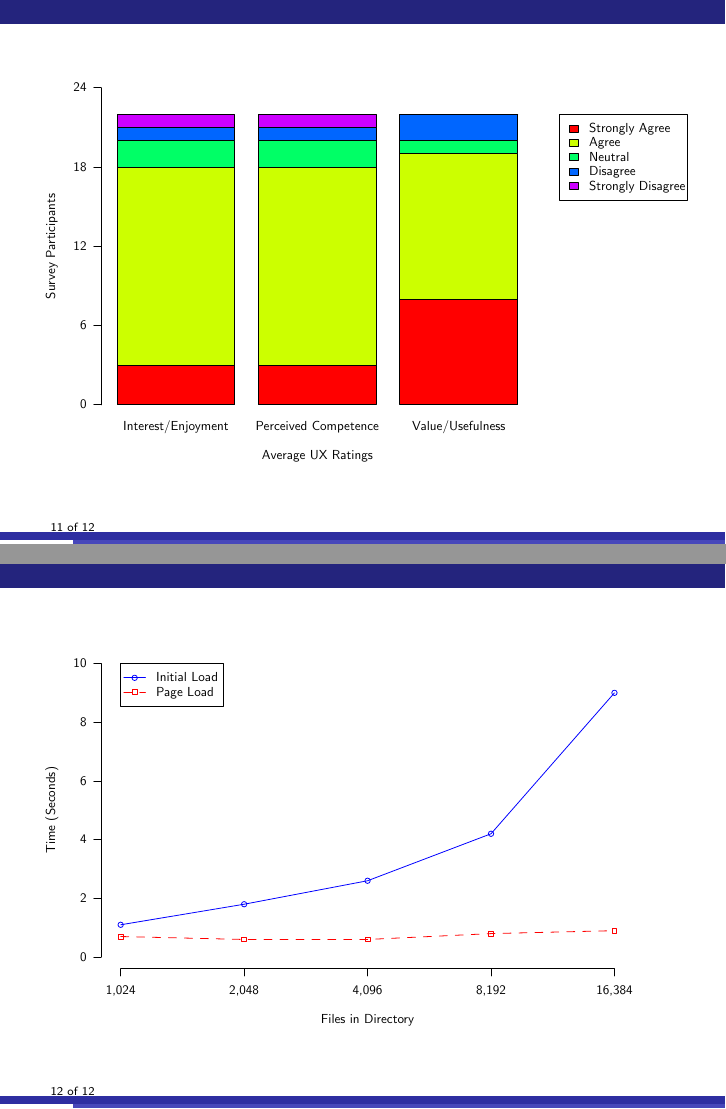
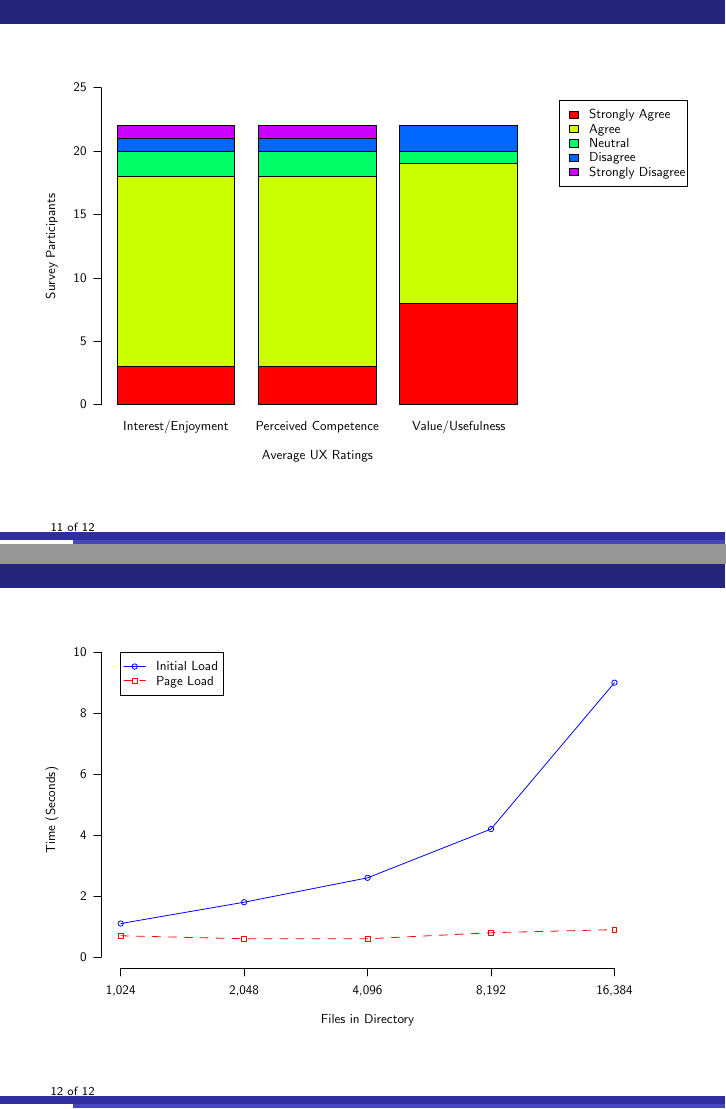
Before and after one commit to erikhw/talk-icadl12-bonolo, LaTeX slides (torino/freewilly.tex, which reads torino/evaluation-perf.tex, torino/evaluation-ux-ci.tex): pages 11 and 12 of 12, joined at a grey line. Compiled offline with pdfLaTeX.

Commit message:
Evaluation plots review - New dimensions for performance plot and CI barplot

```diff
--- a/torino/evaluation-perf.tex
+++ b/torino/evaluation-perf.tex
@@ -49,74 +49,74 @@
 
 \node[text=drawColor,anchor=base,inner sep=0pt, outer sep=0pt, scale=  0.60] at (286.53, 15.84) {16,384};
 
-\path[draw=drawColor,line width= 0.4pt,line join=round,line cap=round] ( 28.80, 34.69) -- ( 28.80,182.04);
+\path[draw=drawColor,line width= 0.4pt,line join=round,line cap=round] ( 28.80, 34.69) -- ( 28.80,187.70);
 
 \path[draw=drawColor,line width= 0.4pt,line join=round,line cap=round] ( 28.80, 34.69) -- ( 25.20, 34.69);
 
-\path[draw=drawColor,line width= 0.4pt,line join=round,line cap=round] ( 28.80, 64.16) -- ( 25.20, 64.16);
+\path[draw=drawColor,line width= 0.4pt,line join=round,line cap=round] ( 28.80, 65.29) -- ( 25.20, 65.29);
 
-\path[draw=drawColor,line width= 0.4pt,line join=round,line cap=round] ( 28.80, 93.63) -- ( 25.20, 93.63);
+\path[draw=drawColor,line width= 0.4pt,line join=round,line cap=round] ( 28.80, 95.89) -- ( 25.20, 95.89);
 
-\path[draw=drawColor,line width= 0.4pt,line join=round,line cap=round] ( 28.80,123.10) -- ( 25.20,123.10);
+\path[draw=drawColor,line width= 0.4pt,line join=round,line cap=round] ( 28.80,126.50) -- ( 25.20,126.50);
 
-\path[draw=drawColor,line width= 0.4pt,line join=round,line cap=round] ( 28.80,152.57) -- ( 25.20,152.57);
+\path[draw=drawColor,line width= 0.4pt,line join=round,line cap=round] ( 28.80,157.10) -- ( 25.20,157.10);
 
-\path[draw=drawColor,line width= 0.4pt,line join=round,line cap=round] ( 28.80,182.04) -- ( 25.20,182.04);
+\path[draw=drawColor,line width= 0.4pt,line join=round,line cap=round] ( 28.80,187.70) -- ( 25.20,187.70);
 
 \node[text=drawColor,anchor=base east,inner sep=0pt, outer sep=0pt, scale=  0.60] at ( 21.60, 32.63) {0};
 
-\node[text=drawColor,anchor=base east,inner sep=0pt, outer sep=0pt, scale=  0.60] at ( 21.60, 62.10) {2};
+\node[text=drawColor,anchor=base east,inner sep=0pt, outer sep=0pt, scale=  0.60] at ( 21.60, 63.23) {2};
 
-\node[text=drawColor,anchor=base east,inner sep=0pt, outer sep=0pt, scale=  0.60] at ( 21.60, 91.56) {4};
+\node[text=drawColor,anchor=base east,inner sep=0pt, outer sep=0pt, scale=  0.60] at ( 21.60, 93.83) {4};
 
-\node[text=drawColor,anchor=base east,inner sep=0pt, outer sep=0pt, scale=  0.60] at ( 21.60,121.03) {6};
+\node[text=drawColor,anchor=base east,inner sep=0pt, outer sep=0pt, scale=  0.60] at ( 21.60,124.43) {6};
 
-\node[text=drawColor,anchor=base east,inner sep=0pt, outer sep=0pt, scale=  0.60] at ( 21.60,150.50) {8};
+\node[text=drawColor,anchor=base east,inner sep=0pt, outer sep=0pt, scale=  0.60] at ( 21.60,155.03) {8};
 
-\node[text=drawColor,anchor=base east,inner sep=0pt, outer sep=0pt, scale=  0.60] at ( 21.60,179.97) {10};
+\node[text=drawColor,anchor=base east,inner sep=0pt, outer sep=0pt, scale=  0.60] at ( 21.60,185.63) {10};
 \end{scope}
 \begin{scope}
 \path[clip] (  0.00,  0.00) rectangle (332.44,195.13);
 \definecolor[named]{drawColor}{rgb}{1.00,0.00,0.00}
 
-\path[draw=drawColor,line width= 0.4pt,dash pattern=on 4pt off 4pt ,line join=round,line cap=round] ( 38.71, 45.01) --
-	(100.67, 43.53) --
-	(162.62, 43.53) --
-	(224.58, 46.48) --
-	(286.53, 47.95);
+\path[draw=drawColor,line width= 0.4pt,dash pattern=on 4pt off 4pt ,line join=round,line cap=round] ( 38.71, 45.40) --
+	(100.67, 43.87) --
+	(162.62, 43.87) --
+	(224.58, 46.93) --
+	(286.53, 48.46);
 
-\path[draw=drawColor,line width= 0.4pt,line join=round,line cap=round] ( 37.52, 43.81) rectangle ( 39.91, 46.20);
+\path[draw=drawColor,line width= 0.4pt,line join=round,line cap=round] ( 37.52, 44.21) rectangle ( 39.91, 46.60);
 
-\path[draw=drawColor,line width= 0.4pt,line join=round,line cap=round] ( 99.47, 42.34) rectangle (101.86, 44.73);
+\path[draw=drawColor,line width= 0.4pt,line join=round,line cap=round] ( 99.47, 42.68) rectangle (101.86, 45.07);
 
-\path[draw=drawColor,line width= 0.4pt,line join=round,line cap=round] (161.42, 42.34) rectangle (163.82, 44.73);
+\path[draw=drawColor,line width= 0.4pt,line join=round,line cap=round] (161.42, 42.68) rectangle (163.82, 45.07);
 
-\path[draw=drawColor,line width= 0.4pt,line join=round,line cap=round] (223.38, 45.28) rectangle (225.77, 47.68);
+\path[draw=drawColor,line width= 0.4pt,line join=round,line cap=round] (223.38, 45.74) rectangle (225.77, 48.13);
 
-\path[draw=drawColor,line width= 0.4pt,line join=round,line cap=round] (285.33, 46.76) rectangle (287.73, 49.15);
+\path[draw=drawColor,line width= 0.4pt,line join=round,line cap=round] (285.33, 47.27) rectangle (287.73, 49.66);
 \definecolor[named]{drawColor}{rgb}{0.00,0.00,0.00}
 
 \node[text=drawColor,anchor=base,inner sep=0pt, outer sep=0pt, scale=  0.60] at (162.62,  1.44) {Files in Directory};
 
 \node[text=drawColor,rotate= 90.00,anchor=base,inner sep=0pt, outer sep=0pt, scale=  0.60] at (  5.76,108.36) {Time (Seconds)};
 
-\path[draw=drawColor,line width= 0.4pt,line join=round,line cap=round] ( 38.71,182.04) rectangle ( 90.14,160.44);
+\path[draw=drawColor,line width= 0.4pt,line join=round,line cap=round] ( 38.71,187.70) rectangle ( 90.14,166.10);
 \definecolor[named]{drawColor}{rgb}{0.00,0.00,1.00}
 
-\path[draw=drawColor,line width= 0.4pt,line join=round,line cap=round] ( 40.33,174.84) -- ( 51.13,174.84);
+\path[draw=drawColor,line width= 0.4pt,line join=round,line cap=round] ( 40.33,180.50) -- ( 51.13,180.50);
 \definecolor[named]{drawColor}{rgb}{1.00,0.00,0.00}
 
-\path[draw=drawColor,line width= 0.4pt,dash pattern=on 4pt off 4pt ,line join=round,line cap=round] ( 40.33,167.64) -- ( 51.13,167.64);
+\path[draw=drawColor,line width= 0.4pt,dash pattern=on 4pt off 4pt ,line join=round,line cap=round] ( 40.33,173.30) -- ( 51.13,173.30);
 \definecolor[named]{drawColor}{rgb}{0.00,0.00,1.00}
 
-\path[draw=drawColor,line width= 0.4pt,line join=round,line cap=round] ( 45.73,174.84) circle (  1.35);
+\path[draw=drawColor,line width= 0.4pt,line join=round,line cap=round] ( 45.73,180.50) circle (  1.35);
 \definecolor[named]{drawColor}{rgb}{1.00,0.00,0.00}
 
-\path[draw=drawColor,line width= 0.4pt,line join=round,line cap=round] ( 44.54,166.44) rectangle ( 46.93,168.83);
+\path[draw=drawColor,line width= 0.4pt,line join=round,line cap=round] ( 44.54,172.10) rectangle ( 46.93,174.49);
 \definecolor[named]{drawColor}{rgb}{0.00,0.00,0.00}
 
-\node[text=drawColor,anchor=base west,inner sep=0pt, outer sep=0pt, scale=  0.60] at ( 56.53,172.77) {Initial Load};
+\node[text=drawColor,anchor=base west,inner sep=0pt, outer sep=0pt, scale=  0.60] at ( 56.53,178.43) {Initial Load};
 
-\node[text=drawColor,anchor=base west,inner sep=0pt, outer sep=0pt, scale=  0.60] at ( 56.53,165.57) {Page Load};
+\node[text=drawColor,anchor=base west,inner sep=0pt, outer sep=0pt, scale=  0.60] at ( 56.53,171.23) {Page Load};
 \end{scope}
 \end{tikzpicture}
--- a/torino/evaluation-ux-ci.tex
+++ b/torino/evaluation-ux-ci.tex
@@ -8,49 +8,49 @@
 \definecolor[named]{drawColor}{rgb}{0.00,0.00,0.00}
 \definecolor[named]{fillColor}{rgb}{1.00,0.00,0.00}
 
-\path[draw=drawColor,line width= 0.4pt,line join=round,line cap=round,fill=fillColor] ( 36.85, 28.80) rectangle ( 96.01, 48.69);
+\path[draw=drawColor,line width= 0.4pt,line join=round,line cap=round,fill=fillColor] ( 36.85, 28.80) rectangle ( 96.01, 47.90);
 \definecolor[named]{fillColor}{rgb}{0.80,1.00,0.00}
 
-\path[draw=drawColor,line width= 0.4pt,line join=round,line cap=round,fill=fillColor] ( 36.85, 48.69) rectangle ( 96.01,148.15);
+\path[draw=drawColor,line width= 0.4pt,line join=round,line cap=round,fill=fillColor] ( 36.85, 47.90) rectangle ( 96.01,143.37);
 \definecolor[named]{fillColor}{rgb}{0.00,1.00,0.40}
 
-\path[draw=drawColor,line width= 0.4pt,line join=round,line cap=round,fill=fillColor] ( 36.85,148.15) rectangle ( 96.01,161.41);
+\path[draw=drawColor,line width= 0.4pt,line join=round,line cap=round,fill=fillColor] ( 36.85,143.37) rectangle ( 96.01,156.10);
 \definecolor[named]{fillColor}{rgb}{0.00,0.40,1.00}
 
-\path[draw=drawColor,line width= 0.4pt,line join=round,line cap=round,fill=fillColor] ( 36.85,161.41) rectangle ( 96.01,168.04);
+\path[draw=drawColor,line width= 0.4pt,line join=round,line cap=round,fill=fillColor] ( 36.85,156.10) rectangle ( 96.01,162.47);
 \definecolor[named]{fillColor}{rgb}{0.80,0.00,1.00}
 
-\path[draw=drawColor,line width= 0.4pt,line join=round,line cap=round,fill=fillColor] ( 36.85,168.04) rectangle ( 96.01,174.67);
+\path[draw=drawColor,line width= 0.4pt,line join=round,line cap=round,fill=fillColor] ( 36.85,162.47) rectangle ( 96.01,168.83);
 \definecolor[named]{fillColor}{rgb}{1.00,0.00,0.00}
 
-\path[draw=drawColor,line width= 0.4pt,line join=round,line cap=round,fill=fillColor] (107.84, 28.80) rectangle (167.00, 48.69);
+\path[draw=drawColor,line width= 0.4pt,line join=round,line cap=round,fill=fillColor] (107.84, 28.80) rectangle (167.00, 47.90);
 \definecolor[named]{fillColor}{rgb}{0.80,1.00,0.00}
 
-\path[draw=drawColor,line width= 0.4pt,line join=round,line cap=round,fill=fillColor] (107.84, 48.69) rectangle (167.00,148.15);
+\path[draw=drawColor,line width= 0.4pt,line join=round,line cap=round,fill=fillColor] (107.84, 47.90) rectangle (167.00,143.37);
 \definecolor[named]{fillColor}{rgb}{0.00,1.00,0.40}
 
-\path[draw=drawColor,line width= 0.4pt,line join=round,line cap=round,fill=fillColor] (107.84,148.15) rectangle (167.00,161.41);
+\path[draw=drawColor,line width= 0.4pt,line join=round,line cap=round,fill=fillColor] (107.84,143.37) rectangle (167.00,156.10);
 \definecolor[named]{fillColor}{rgb}{0.00,0.40,1.00}
 
-\path[draw=drawColor,line width= 0.4pt,line join=round,line cap=round,fill=fillColor] (107.84,161.41) rectangle (167.00,168.04);
+\path[draw=drawColor,line width= 0.4pt,line join=round,line cap=round,fill=fillColor] (107.84,156.10) rectangle (167.00,162.47);
 \definecolor[named]{fillColor}{rgb}{0.80,0.00,1.00}
 
-\path[draw=drawColor,line width= 0.4pt,line join=round,line cap=round,fill=fillColor] (107.84,168.04) rectangle (167.00,174.67);
+\path[draw=drawColor,line width= 0.4pt,line join=round,line cap=round,fill=fillColor] (107.84,162.47) rectangle (167.00,168.83);
 \definecolor[named]{fillColor}{rgb}{1.00,0.00,0.00}
 
-\path[draw=drawColor,line width= 0.4pt,line join=round,line cap=round,fill=fillColor] (178.83, 28.80) rectangle (238.00, 81.84);
+\path[draw=drawColor,line width= 0.4pt,line join=round,line cap=round,fill=fillColor] (178.83, 28.80) rectangle (238.00, 79.72);
 \definecolor[named]{fillColor}{rgb}{0.80,1.00,0.00}
 
-\path[draw=drawColor,line width= 0.4pt,line join=round,line cap=round,fill=fillColor] (178.83, 81.84) rectangle (238.00,154.78);
+\path[draw=drawColor,line width= 0.4pt,line join=round,line cap=round,fill=fillColor] (178.83, 79.72) rectangle (238.00,149.74);
 \definecolor[named]{fillColor}{rgb}{0.00,1.00,0.40}
 
-\path[draw=drawColor,line width= 0.4pt,line join=round,line cap=round,fill=fillColor] (178.83,154.78) rectangle (238.00,161.41);
+\path[draw=drawColor,line width= 0.4pt,line join=round,line cap=round,fill=fillColor] (178.83,149.74) rectangle (238.00,156.10);
 \definecolor[named]{fillColor}{rgb}{0.00,0.40,1.00}
 
-\path[draw=drawColor,line width= 0.4pt,line join=round,line cap=round,fill=fillColor] (178.83,161.41) rectangle (238.00,174.67);
+\path[draw=drawColor,line width= 0.4pt,line join=round,line cap=round,fill=fillColor] (178.83,156.10) rectangle (238.00,168.83);
 \definecolor[named]{fillColor}{rgb}{0.80,0.00,1.00}
 
-\path[draw=drawColor,line width= 0.4pt,line join=round,line cap=round,fill=fillColor] (178.83,174.67) rectangle (238.00,174.67);
+\path[draw=drawColor,line width= 0.4pt,line join=round,line cap=round,fill=fillColor] (178.83,168.83) rectangle (238.00,168.83);
 \end{scope}
 \begin{scope}
 \path[clip] (  0.00,  0.00) rectangle (332.44,195.13);
@@ -78,53 +78,57 @@
 
 \path[draw=drawColor,line width= 0.4pt,line join=round,line cap=round] ( 28.80, 28.80) -- ( 25.20, 28.80);
 
-\path[draw=drawColor,line width= 0.4pt,line join=round,line cap=round] ( 28.80, 68.58) -- ( 25.20, 68.58);
+\path[draw=drawColor,line width= 0.4pt,line join=round,line cap=round] ( 28.80, 60.63) -- ( 25.20, 60.63);
 
-\path[draw=drawColor,line width= 0.4pt,line join=round,line cap=round] ( 28.80,108.36) -- ( 25.20,108.36);
+\path[draw=drawColor,line width= 0.4pt,line join=round,line cap=round] ( 28.80, 92.45) -- ( 25.20, 92.45);
 
-\path[draw=drawColor,line width= 0.4pt,line join=round,line cap=round] ( 28.80,148.15) -- ( 25.20,148.15);
+\path[draw=drawColor,line width= 0.4pt,line join=round,line cap=round] ( 28.80,124.28) -- ( 25.20,124.28);
+
+\path[draw=drawColor,line width= 0.4pt,line join=round,line cap=round] ( 28.80,156.10) -- ( 25.20,156.10);
 
 \path[draw=drawColor,line width= 0.4pt,line join=round,line cap=round] ( 28.80,187.93) -- ( 25.20,187.93);
 
 \node[text=drawColor,anchor=base east,inner sep=0pt, outer sep=0pt, scale=  0.60] at ( 21.60, 26.73) {0};
 
-\node[text=drawColor,anchor=base east,inner sep=0pt, outer sep=0pt, scale=  0.60] at ( 21.60, 66.52) {6};
+\node[text=drawColor,anchor=base east,inner sep=0pt, outer sep=0pt, scale=  0.60] at ( 21.60, 58.56) {5};
 
-\node[text=drawColor,anchor=base east,inner sep=0pt, outer sep=0pt, scale=  0.60] at ( 21.60,106.30) {12};
+\node[text=drawColor,anchor=base east,inner sep=0pt, outer sep=0pt, scale=  0.60] at ( 21.60, 90.39) {10};
 
-\node[text=drawColor,anchor=base east,inner sep=0pt, outer sep=0pt, scale=  0.60] at ( 21.60,146.08) {18};
+\node[text=drawColor,anchor=base east,inner sep=0pt, outer sep=0pt, scale=  0.60] at ( 21.60,122.21) {15};
 
-\node[text=drawColor,anchor=base east,inner sep=0pt, outer sep=0pt, scale=  0.60] at ( 21.60,185.86) {24};
+\node[text=drawColor,anchor=base east,inner sep=0pt, outer sep=0pt, scale=  0.60] at ( 21.60,154.04) {20};
+
+\node[text=drawColor,anchor=base east,inner sep=0pt, outer sep=0pt, scale=  0.60] at ( 21.60,185.86) {25};
 \end{scope}
 \begin{scope}
 \path[clip] (  0.00,  0.00) rectangle (332.44,195.13);
 \definecolor[named]{drawColor}{rgb}{0.00,0.00,0.00}
 
-\path[draw=drawColor,line width= 0.4pt,line join=round,line cap=round] (258.70,174.67) rectangle (323.00,131.47);
+\path[draw=drawColor,line width= 0.4pt,line join=round,line cap=round] (258.70,181.56) rectangle (323.00,138.36);
 \definecolor[named]{fillColor}{rgb}{1.00,0.00,0.00}
 
-\path[draw=drawColor,line width= 0.4pt,line join=round,line cap=round,fill=fillColor] (264.10,169.27) rectangle (268.42,165.67);
+\path[draw=drawColor,line width= 0.4pt,line join=round,line cap=round,fill=fillColor] (264.10,176.16) rectangle (268.42,172.56);
 \definecolor[named]{fillColor}{rgb}{0.80,1.00,0.00}
 
-\path[draw=drawColor,line width= 0.4pt,line join=round,line cap=round,fill=fillColor] (264.10,162.07) rectangle (268.42,158.47);
+\path[draw=drawColor,line width= 0.4pt,line join=round,line cap=round,fill=fillColor] (264.10,168.96) rectangle (268.42,165.36);
 \definecolor[named]{fillColor}{rgb}{0.00,1.00,0.40}
 
-\path[draw=drawColor,line width= 0.4pt,line join=round,line cap=round,fill=fillColor] (264.10,154.87) rectangle (268.42,151.27);
+\path[draw=drawColor,line width= 0.4pt,line join=round,line cap=round,fill=fillColor] (264.10,161.76) rectangle (268.42,158.16);
 \definecolor[named]{fillColor}{rgb}{0.00,0.40,1.00}
 
-\path[draw=drawColor,line width= 0.4pt,line join=round,line cap=round,fill=fillColor] (264.10,147.67) rectangle (268.42,144.07);
+\path[draw=drawColor,line width= 0.4pt,line join=round,line cap=round,fill=fillColor] (264.10,154.56) rectangle (268.42,150.96);
 \definecolor[named]{fillColor}{rgb}{0.80,0.00,1.00}
 
-\path[draw=drawColor,line width= 0.4pt,line join=round,line cap=round,fill=fillColor] (264.10,140.47) rectangle (268.42,136.87);
+\path[draw=drawColor,line width= 0.4pt,line join=round,line cap=round,fill=fillColor] (264.10,147.36) rectangle (268.42,143.76);
 
-\node[text=drawColor,anchor=base west,inner sep=0pt, outer sep=0pt, scale=  0.60] at (273.82,165.40) {Strongly Agree};
+\node[text=drawColor,anchor=base west,inner sep=0pt, outer sep=0pt, scale=  0.60] at (273.82,172.30) {Strongly Agree};
 
-\node[text=drawColor,anchor=base west,inner sep=0pt, outer sep=0pt, scale=  0.60] at (273.82,158.20) {Agree};
+\node[text=drawColor,anchor=base west,inner sep=0pt, outer sep=0pt, scale=  0.60] at (273.82,165.10) {Agree};
 
-\node[text=drawColor,anchor=base west,inner sep=0pt, outer sep=0pt, scale=  0.60] at (273.82,151.00) {Neutral};
+\node[text=drawColor,anchor=base west,inner sep=0pt, outer sep=0pt, scale=  0.60] at (273.82,157.90) {Neutral};
 
-\node[text=drawColor,anchor=base west,inner sep=0pt, outer sep=0pt, scale=  0.60] at (273.82,143.80) {Disagree};
+\node[text=drawColor,anchor=base west,inner sep=0pt, outer sep=0pt, scale=  0.60] at (273.82,150.70) {Disagree};
 
-\node[text=drawColor,anchor=base west,inner sep=0pt, outer sep=0pt, scale=  0.60] at (273.82,136.60) {Strongly Disagree};
+\node[text=drawColor,anchor=base west,inner sep=0pt, outer sep=0pt, scale=  0.60] at (273.82,143.50) {Strongly Disagree};
 \end{scope}
 \end{tikzpicture}
```
Also changed, not shown: torino/evaluation-perf.tex (22 more changed lines), torino/evaluation-ux-ci.tex (2 more changed lines), 2 other files.
